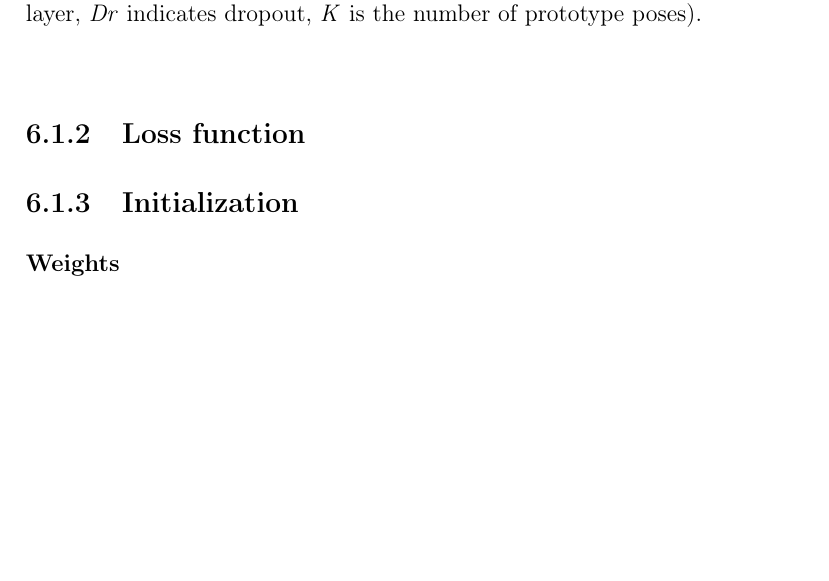
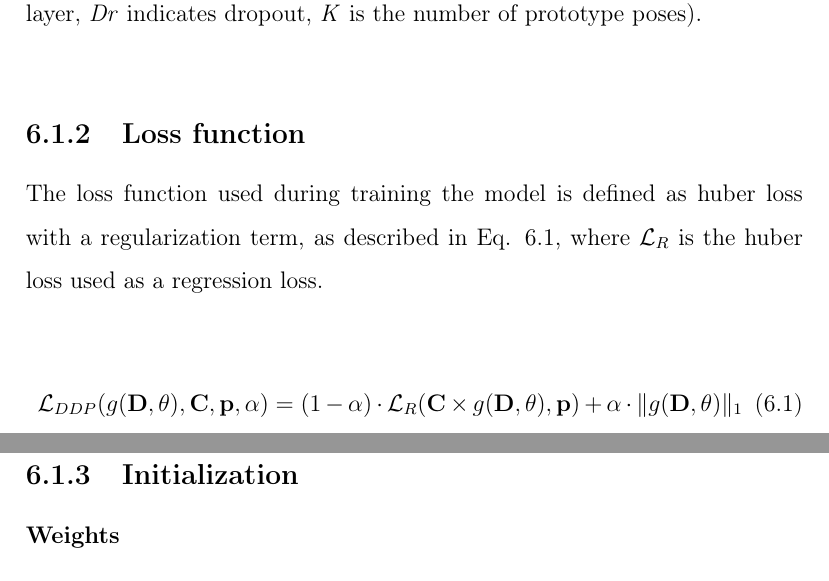
Before and after one commit to danasko/master_thesis, a LaTeX thesis (document/main.tex, which reads document/06implementation.tex): part of page 37 of 46 before the commit and two parts of pages 37 and 38 of 47 after it, the two joined at a grey line, cut so that both start at the same text, the shorter picture padded with empty space. Compiled offline with pdfLaTeX.

Commit message:
document update

```diff
--- a/document/06implementation.tex
+++ b/document/06implementation.tex
@@ -23,6 +23,12 @@ The architecure of the DDP model itself is relatively simple. The model is actua
 
 
 \subsection{Loss function}
+
+The loss function used during training the model is defined as huber loss with a regularization term, as described in Eq. \ref{eq:huberloss}, where $\mathcal{L}_R$ is the huber loss used as a regression loss.
+
+\begin{equation}
+\mathcal{L}_{DDP}(g(\mathbf{D}, \theta), \mathbf{C}, \mathbf{p}, \alpha) = (1 - \alpha) \cdot \mathcal{L}_R(\mathbf{C} \times g(\mathbf{D}, \theta), \mathbf{p}) + \alpha \cdot \|g(\mathbf{D}, \theta)\|_1 \label{eq:huberloss}
+\end{equation}
 
 \subsection{Initialization}
 
```
Also changed, not shown: document/main.pdf, 5 other files.
